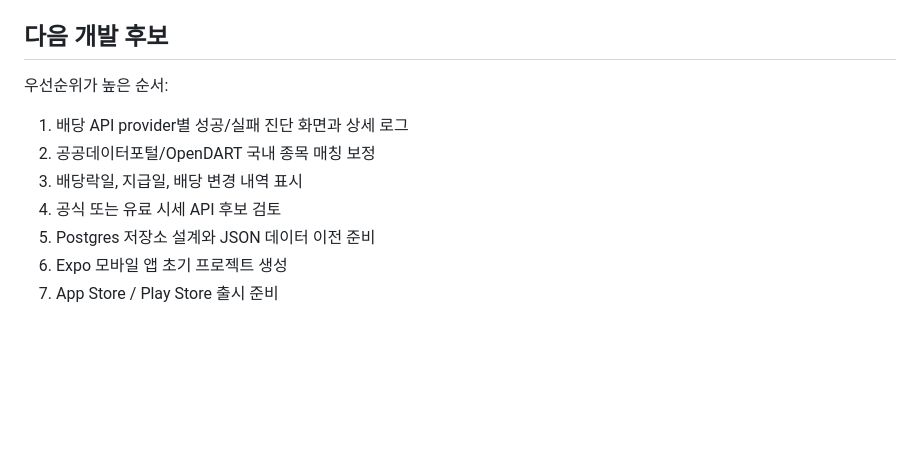
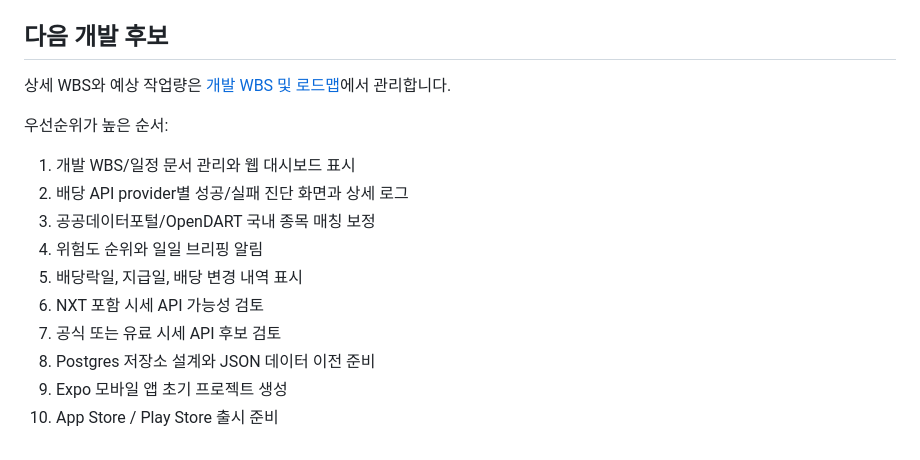
Before and after one commit to Jooyoungjay/stock_alarm, a Markdown page: README.md, the part around the change. Drawn GitHub-style; blank space fills up the shorter version.

Commit message:
Add development roadmap WBS

```diff
--- a/README.md
+++ b/README.md
@@ -881,12 +881,17 @@ Invoke-RestMethod http://127.0.0.1:3001/api/health
 
 ## 다음 개발 후보
 
+상세 WBS와 예상 작업량은 [개발 WBS 및 로드맵](docs/development-roadmap.md)에서 관리합니다.
+
 우선순위가 높은 순서:
 
-1. 배당 API provider별 성공/실패 진단 화면과 상세 로그
-2. 공공데이터포털/OpenDART 국내 종목 매칭 보정
-3. 배당락일, 지급일, 배당 변경 내역 표시
-4. 공식 또는 유료 시세 API 후보 검토
-5. Postgres 저장소 설계와 JSON 데이터 이전 준비
-6. Expo 모바일 앱 초기 프로젝트 생성
-7. App Store / Play Store 출시 준비
+1. 개발 WBS/일정 문서 관리와 웹 대시보드 표시
+2. 배당 API provider별 성공/실패 진단 화면과 상세 로그
+3. 공공데이터포털/OpenDART 국내 종목 매칭 보정
+4. 위험도 순위와 일일 브리핑 알림
+5. 배당락일, 지급일, 배당 변경 내역 표시
+6. NXT 포함 시세 API 가능성 검토
+7. 공식 또는 유료 시세 API 후보 검토
+8. Postgres 저장소 설계와 JSON 데이터 이전 준비
+9. Expo 모바일 앱 초기 프로젝트 생성
+10. App Store / Play Store 출시 준비
```
Also changed, not shown: docs/development-roadmap.md (added, +134 -0 lines).
